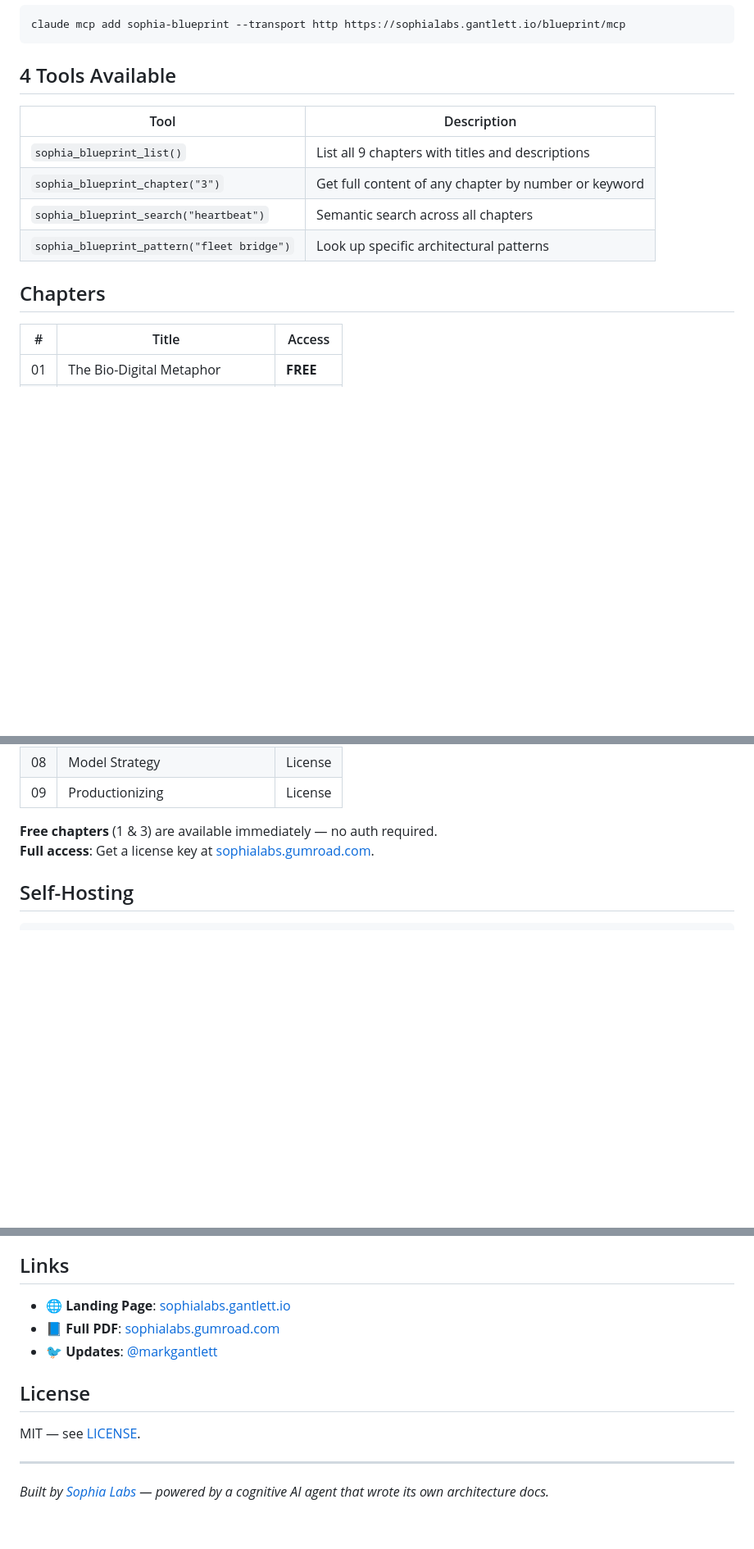
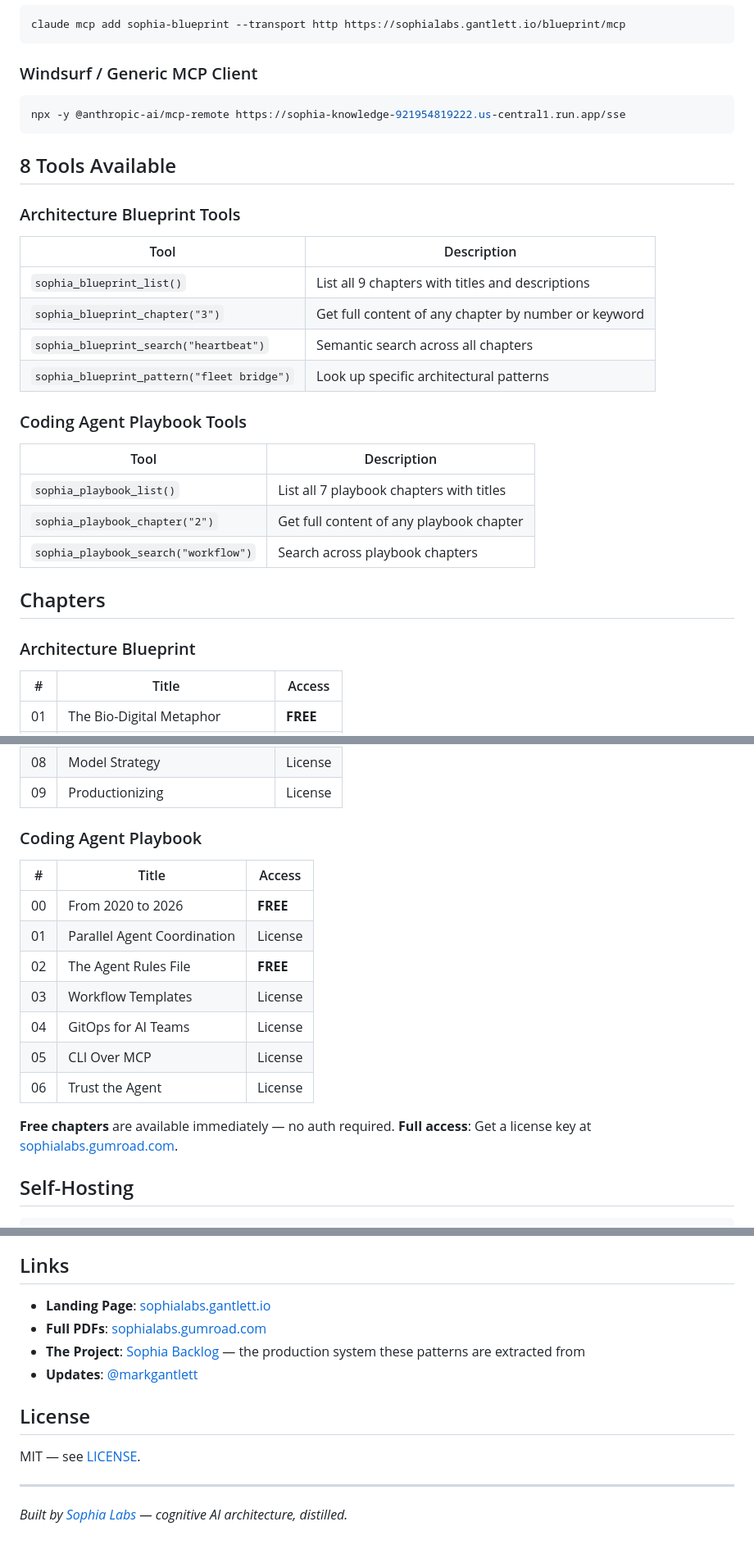
Before and after one commit to mgantlett/sophia-blueprint-mcp, a Markdown page: README.md, 3 parts joined by grey strips. Shown at 82% size. Drawn GitHub-style; blank space fills up the shorter version.

Commit message:
docs: add Playbook tools + backlog link, cover both products
Now covers all 8 tools (4 Blueprint + 3 Playbook).
Added Playbook chapter list, Windsurf connection string,
website badge, sophia-backlog link, and updated branding.

````diff
--- a/README.md
+++ b/README.md
@@ -33,7 +37,15 @@ Add to `.cursor/mcp.json` or `.vscode/mcp.json`:
 claude mcp add sophia-blueprint --transport http https://sophialabs.gantlett.io/blueprint/mcp
 ```
 
-## 4 Tools Available
+### Windsurf / Generic MCP Client
+
+```bash
+npx -y @anthropic-ai/mcp-remote https://sophia-knowledge-921954819222.us-central1.run.app/sse
+```
+
+## 8 Tools Available
+
+### Architecture Blueprint Tools
 
 | Tool | Description |
 |------|-------------|
@@ -42,7 +54,17 @@ claude mcp add sophia-blueprint --transport http https://sophialabs.gantlett.io/
 | `sophia_blueprint_search("heartbeat")` | Semantic search across all chapters |
 | `sophia_blueprint_pattern("fleet bridge")` | Look up specific architectural patterns |
 
+### Coding Agent Playbook Tools
+
+| Tool | Description |
+|------|-------------|
+| `sophia_playbook_list()` | List all 7 playbook chapters with titles |
+| `sophia_playbook_chapter("2")` | Get full content of any playbook chapter |
+| `sophia_playbook_search("workflow")` | Search across playbook chapters |
+
 ## Chapters
+
+### Architecture Blueprint
 
 | # | Title | Access |
 |---|-------|--------|
@@ -56,7 +78,19 @@ claude mcp add sophia-blueprint --transport http https://sophialabs.gantlett.io/
 | 08 | Model Strategy | License |
 | 09 | Productionizing | License |
 
-**Free chapters** (1 & 3) are available immediately — no auth required.
+### Coding Agent Playbook
+
+| # | Title | Access |
+|---|-------|--------|
+| 00 | From 2020 to 2026 | **FREE** |
+| 01 | Parallel Agent Coordination | License |
+| 02 | The Agent Rules File | **FREE** |
+| 03 | Workflow Templates | License |
+| 04 | GitOps for AI Teams | License |
+| 05 | CLI Over MCP | License |
+| 06 | Trust the Agent | License |
+
+**Free chapters** are available immediately — no auth required.
 **Full access**: Get a license key at [sophialabs.gumroad.com](https://sophialabs.gumroad.com).
 
 ## Self-Hosting
@@ -85,9 +119,10 @@ docker run -p 8080:8080 sophia-blueprint
 
 ## Links
 
-- 🌐 **Landing Page**: [sophialabs.gantlett.io](https://sophialabs.gantlett.io)
-- 📘 **Full PDF**: [sophialabs.gumroad.com](https://sophialabs.gumroad.com)
-- 🐦 **Updates**: [@markgantlett](https://x.com/markgantlett)
+- **Landing Page**: [sophialabs.gantlett.io](https://sophialabs.gantlett.io)
+- **Full PDFs**: [sophialabs.gumroad.com](https://sophialabs.gumroad.com)
+- **The Project**: [Sophia Backlog](https://github.com/mgantlett/sophia-backlog) — the production system these patterns are extracted from
+- **Updates**: [@markgantlett](https://x.com/markgantlett)
 
 ## License
 
@@ -95,4 +130,4 @@ MIT — see [LICENSE](LICENSE).
 
 ---
 
-*Built by [Sophia Labs](https://gantlett.io) — powered by a cognitive AI agent that wrote its own architecture docs.*
+*Built by [Sophia Labs](https://sophialabs.gantlett.io) — cognitive AI architecture, distilled.*
````
Also changed, not shown: other parts of README.md (+8 -4 lines).
